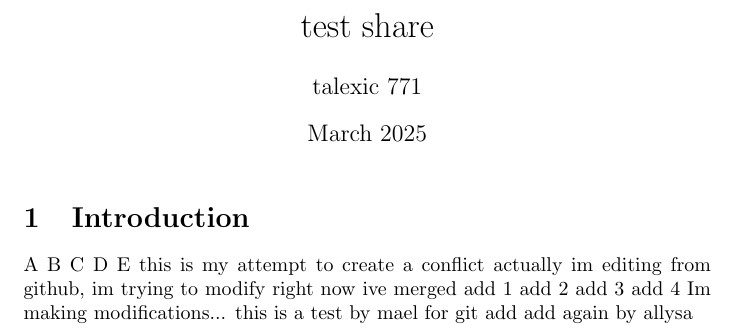
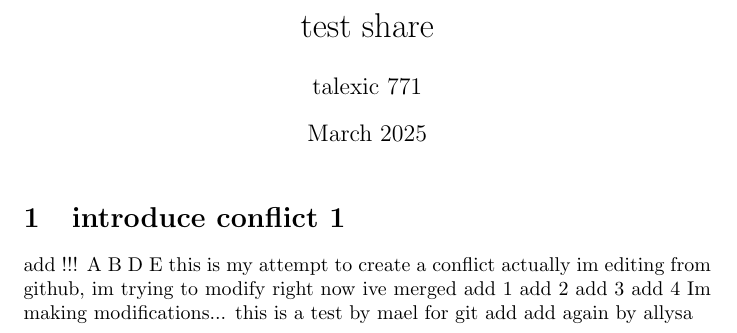
Before and after one commit to mael-hf/test-git, a LaTeX document (main.tex): part of the page, cut so that both start at the same text. Compiled offline with pdfLaTeX.

Commit message:
add modif

```diff
--- a/main.tex
+++ b/main.tex
@@ -9,10 +9,10 @@
 
 \maketitle
 
-\section{Introduction}
+\section{introduce conflict 1}
+add !!!
 A
 B
-C
 D
 E
 this is my attempt to create a conflict
```
